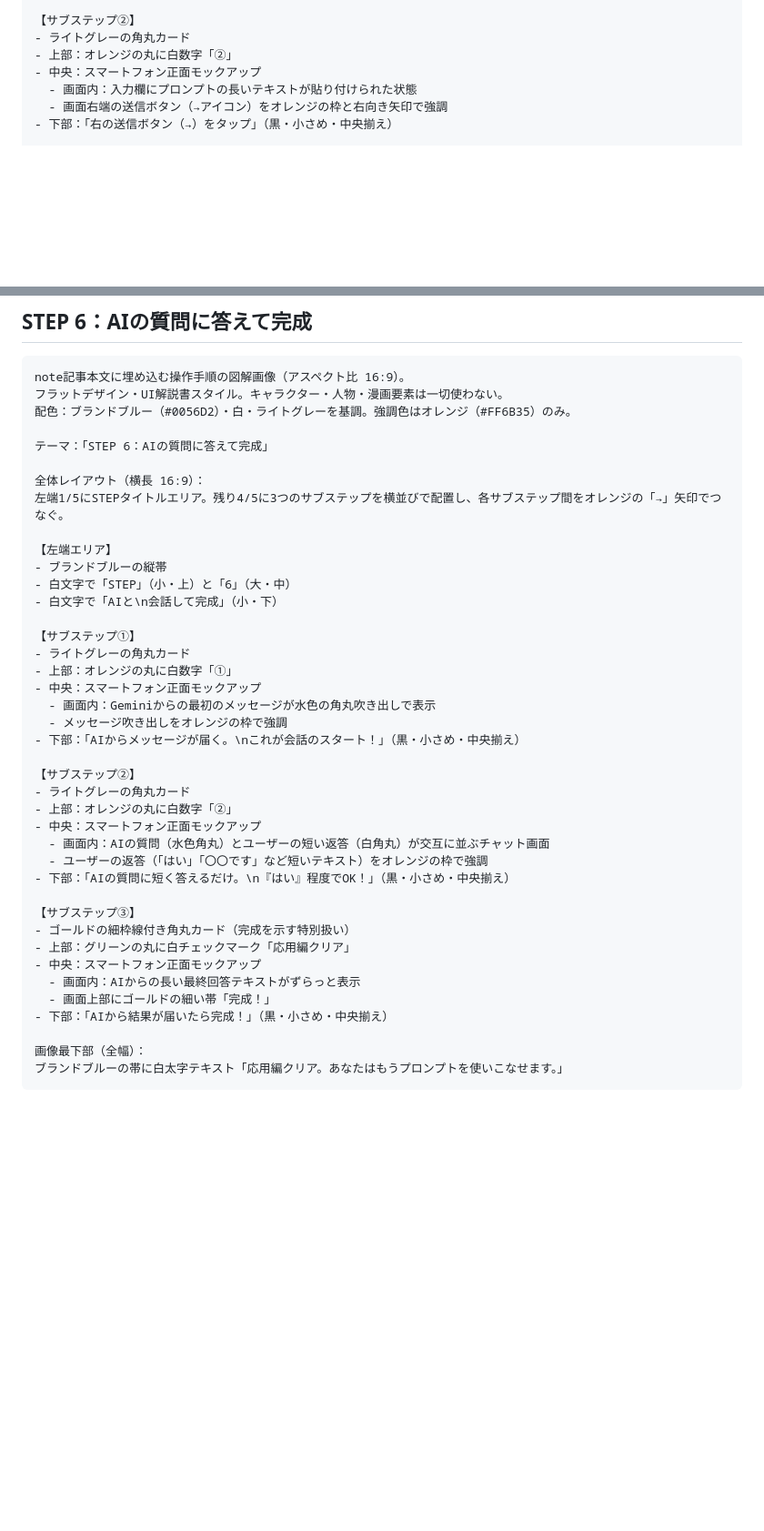
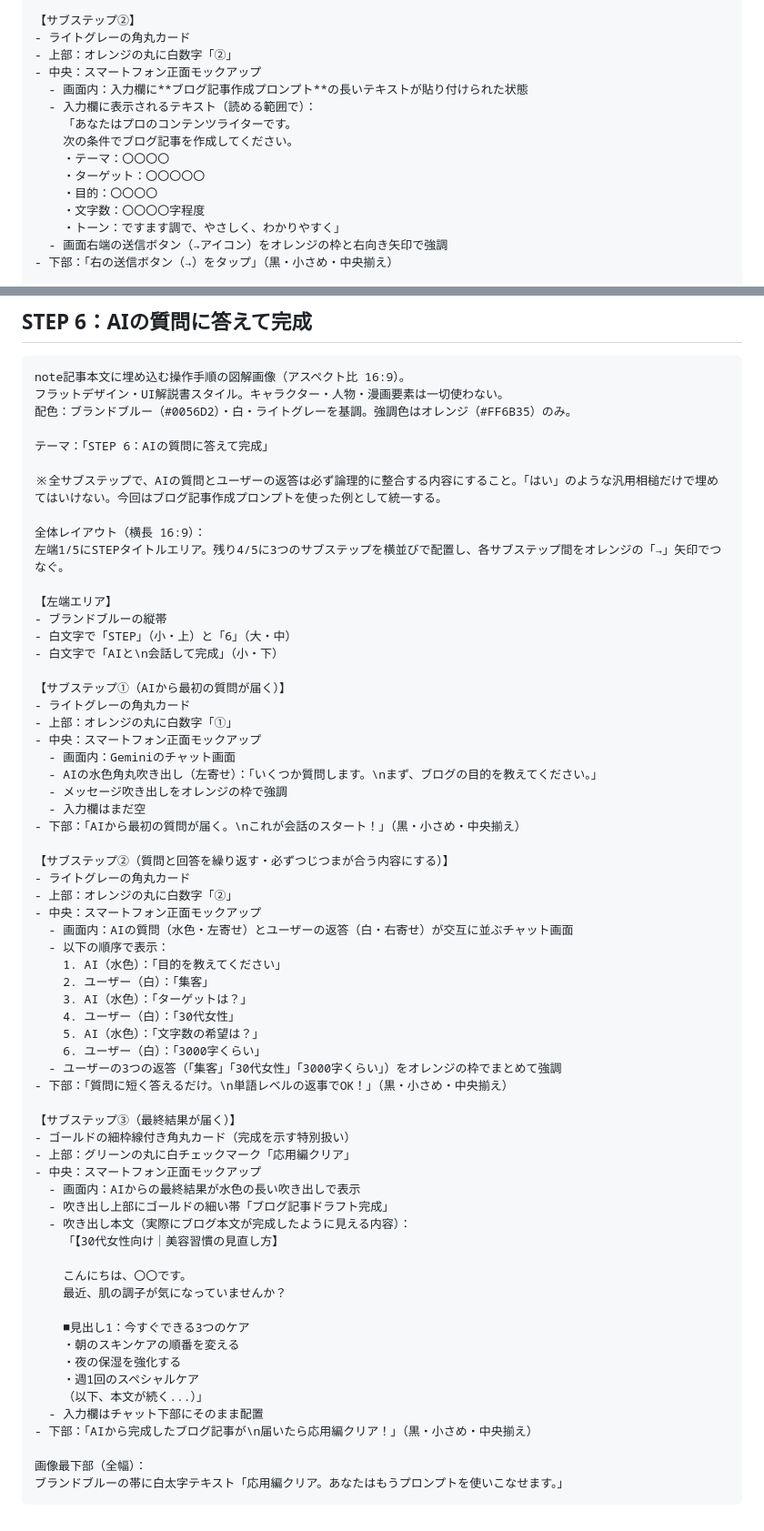
Before and after one commit to henachoko-se/Prompt-Vault, a Markdown page: team_building_science/vol102/infographic_steps.md, 2 parts joined by grey strips. Shown at 91% size. Rendered like a GitHub page; blank space fills up the shorter version.

Commit message:
Vol.102 STEP5・STEP6のプロンプト例をブログ記事作成で統一し、STEP6のQ&A論理整合性を修正
Co-Authored-By: Claude Sonnet 4.6 <noreply@anthropic.com>

```diff
--- a/team_building_science/vol102/infographic_steps.md
+++ b/team_building_science/vol102/infographic_steps.md
@@ -257,7 +259,15 @@ note記事本文に埋め込む操作手順の図解画像（アスペクト比
 - ライトグレーの角丸カード
 - 上部：オレンジの丸に白数字「②」
 - 中央：スマートフォン正面モックアップ
-  - 画面内：入力欄にプロンプトの長いテキストが貼り付けられた状態
+  - 画面内：入力欄に**ブログ記事作成プロンプト**の長いテキストが貼り付けられた状態
+  - 入力欄に表示されるテキスト（読める範囲で）：
+    「あなたはプロのコンテンツライターです。
+    次の条件でブログ記事を作成してください。
+    ・テーマ：〇〇〇〇
+    ・ターゲット：〇〇〇〇〇
+    ・目的：〇〇〇〇
+    ・文字数：〇〇〇〇字程度
+    ・トーン：ですます調で、やさしく、わかりやすく」
   - 画面右端の送信ボタン（→アイコン）をオレンジの枠と右向き矢印で強調
 - 下部：「右の送信ボタン（→）をタップ」（黒・小さめ・中央揃え）
 
@@ -284,6 +294,8 @@ note記事本文に埋め込む操作手順の図解画像（アスペクト比
 
 テーマ：「STEP 6：AIの質問に答えて完成」
 
+※全サブステップで、AIの質問とユーザーの返答は必ず論理的に整合する内容にすること。「はい」のような汎用相槌だけで埋めてはいけない。今回はブログ記事作成プロンプトを使った例として統一する。
+
 全体レイアウト（横長 16:9）：
 左端1/5にSTEPタイトルエリア。残り4/5に3つのサブステップを横並びで配置し、各サブステップ間をオレンジの「→」矢印でつなぐ。
 
@@ -292,29 +304,50 @@ note記事本文に埋め込む操作手順の図解画像（アスペクト比
 - 白文字で「STEP」（小・上）と「6」（大・中）
 - 白文字で「AIと\n会話して完成」（小・下）
 
-【サブステップ①】
+【サブステップ①（AIから最初の質問が届く）】
 - ライトグレーの角丸カード
 - 上部：オレンジの丸に白数字「①」
 - 中央：スマートフォン正面モックアップ
-  - 画面内：Geminiからの最初のメッセージが水色の角丸吹き出しで表示
+  - 画面内：Geminiのチャット画面
+  - AIの水色角丸吹き出し（左寄せ）：「いくつか質問します。\nまず、ブログの目的を教えてください。」
   - メッセージ吹き出しをオレンジの枠で強調
-- 下部：「AIからメッセージが届く。\nこれが会話のスタート！」（黒・小さめ・中央揃え）
+  - 入力欄はまだ空
+- 下部：「AIから最初の質問が届く。\nこれが会話のスタート！」（黒・小さめ・中央揃え）
 
-【サブステップ②】
+【サブステップ②（質問と回答を繰り返す・必ずつじつまが合う内容にする）】
 - ライトグレーの角丸カード
 - 上部：オレンジの丸に白数字「②」
 - 中央：スマートフォン正面モックアップ
-  - 画面内：AIの質問（水色角丸）とユーザーの短い返答（白角丸）が交互に並ぶチャット画面
-  - ユーザーの返答（「はい」「〇〇です」など短いテキスト）をオレンジの枠で強調
-- 下部：「AIの質問に短く答えるだけ。\n『はい』程度でOK！」（黒・小さめ・中央揃え）
+  - 画面内：AIの質問（水色・左寄せ）とユーザーの返答（白・右寄せ）が交互に並ぶチャット画面
+  - 以下の順序で表示：
+    1. AI（水色）：「目的を教えてください」
+    2. ユーザー（白）：「集客」
+    3. AI（水色）：「ターゲットは？」
+    4. ユーザー（白）：「30代女性」
+    5. AI（水色）：「文字数の希望は？」
+    6. ユーザー（白）：「3000字くらい」
+  - ユーザーの3つの返答（「集客」「30代女性」「3000字くらい」）をオレンジの枠でまとめて強調
+- 下部：「質問に短く答えるだけ。\n単語レベルの返事でOK！」（黒・小さめ・中央揃え）
 
-【サブステップ③】
+【サブステップ③（最終結果が届く）】
 - ゴールドの細枠線付き角丸カード（完成を示す特別扱い）
 - 上部：グリーンの丸に白チェックマーク「応用編クリア」
 - 中央：スマートフォン正面モックアップ
-  - 画面内：AIからの長い最終回答テキストがずらっと表示
-  - 画面上部にゴールドの細い帯「完成！」
-- 下部：「AIから結果が届いたら完成！」（黒・小さめ・中央揃え）
+  - 画面内：AIからの最終結果が水色の長い吹き出しで表示
+  - 吹き出し上部にゴールドの細い帯「ブログ記事ドラフト完成」
+  - 吹き出し本文（実際にブログ本文が完成したように見える内容）：
+    「【30代女性向け｜美容習慣の見直し方】
+
+    こんにちは、〇〇です。
+    最近、肌の調子が気になっていませんか？
+
+    ■見出し1：今すぐできる3つのケア
+    ・朝のスキンケアの順番を変える
+    ・夜の保湿を強化する
+    ・週1回のスペシャルケア
+    （以下、本文が続く...）」
+  - 入力欄はチャット下部にそのまま配置
+- 下部：「AIから完成したブログ記事が\n届いたら応用編クリア！」（黒・小さめ・中央揃え）
 
 画像最下部（全幅）：
 ブランドブルーの帯に白太字テキスト「応用編クリア。あなたはもうプロンプトを使いこなせます。」
```
Also changed, not shown: other parts of team_building_science/vol102/infographic_steps.md (+2 -0 lines).
